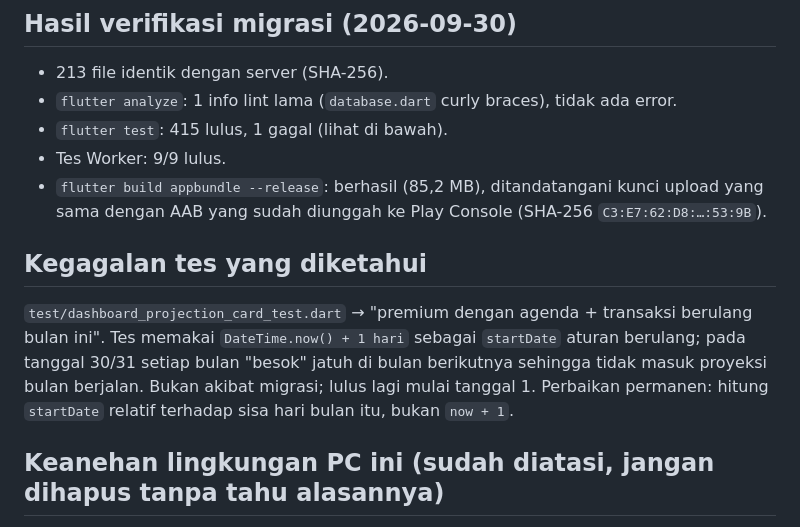
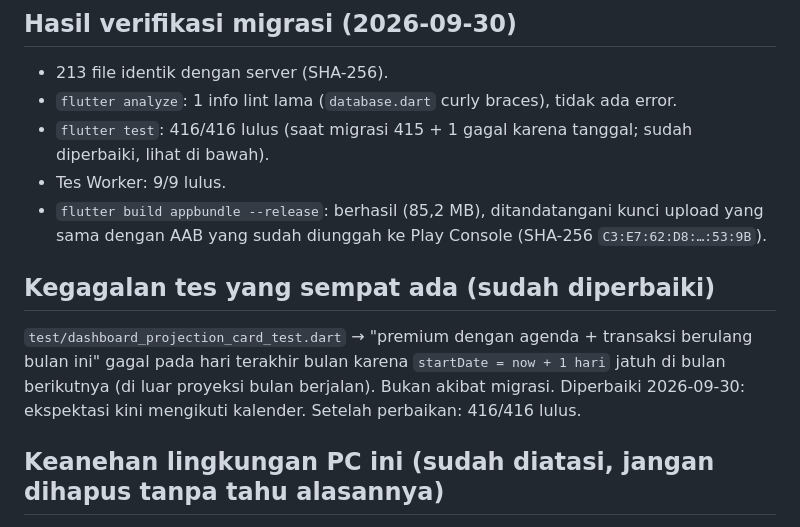
Before and after one commit to nudadan/laciq, a Markdown page: docs/SETUP-PC-LOKAL.md, the part around the change. GitHub-like rendering.

Commit message:
Perbarui catatan setup: tes proyeksi sudah diperbaiki
Co-Authored-By: Claude Sonnet 5.5 <noreply@anthropic.com>

```diff
--- a/docs/SETUP-PC-LOKAL.md
+++ b/docs/SETUP-PC-LOKAL.md
@@ -24,16 +24,15 @@ adalah 3.44.3 (C:\flutter) yang terlalu lama untuk proyek ini.
 ## Hasil verifikasi migrasi (2026-09-30)
 - 213 file identik dengan server (SHA-256).
 - `flutter analyze`: 1 info lint lama (`database.dart` curly braces), tidak ada error.
-- `flutter test`: 415 lulus, 1 gagal (lihat di bawah).
+- `flutter test`: 416/416 lulus (saat migrasi 415 + 1 gagal karena tanggal; sudah diperbaiki, lihat di bawah).
 - Tes Worker: 9/9 lulus.
 - `flutter build appbundle --release`: berhasil (85,2 MB), ditandatangani kunci upload yang sama dengan AAB yang sudah
   diunggah ke Play Console (SHA-256 `C3:E7:62:D8:…:53:9B`).
 
-## Kegagalan tes yang diketahui
-`test/dashboard_projection_card_test.dart` → "premium dengan agenda + transaksi berulang bulan ini". Tes memakai
-`DateTime.now() + 1 hari` sebagai `startDate` aturan berulang; pada tanggal 30/31 setiap bulan "besok" jatuh di bulan
-berikutnya sehingga tidak masuk proyeksi bulan berjalan. Bukan akibat migrasi; lulus lagi mulai tanggal 1. Perbaikan
-permanen: hitung `startDate` relatif terhadap sisa hari bulan itu, bukan `now + 1`.
+## Kegagalan tes yang sempat ada (sudah diperbaiki)
+`test/dashboard_projection_card_test.dart` → "premium dengan agenda + transaksi berulang bulan ini" gagal pada hari
+terakhir bulan karena `startDate = now + 1 hari` jatuh di bulan berikutnya (di luar proyeksi bulan berjalan). Bukan
+akibat migrasi. Diperbaiki 2026-09-30: ekspektasi kini mengikuti kalender. Setelah perbaikan: 416/416 lulus.
 
 ## Keanehan lingkungan PC ini (sudah diatasi, jangan dihapus tanpa tahu alasannya)
 1. **Avast Web/Mail Shield mencegat HTTPS.** JVM (Gradle, wrapper) tidak percaya sertifikatnya →
```
